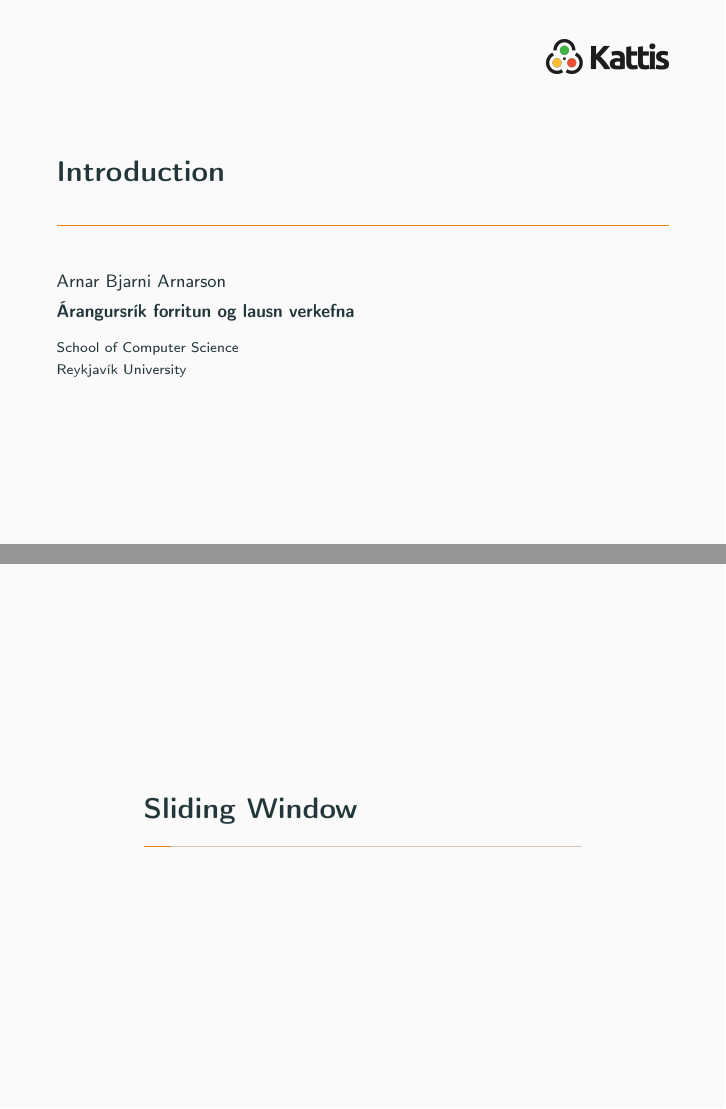
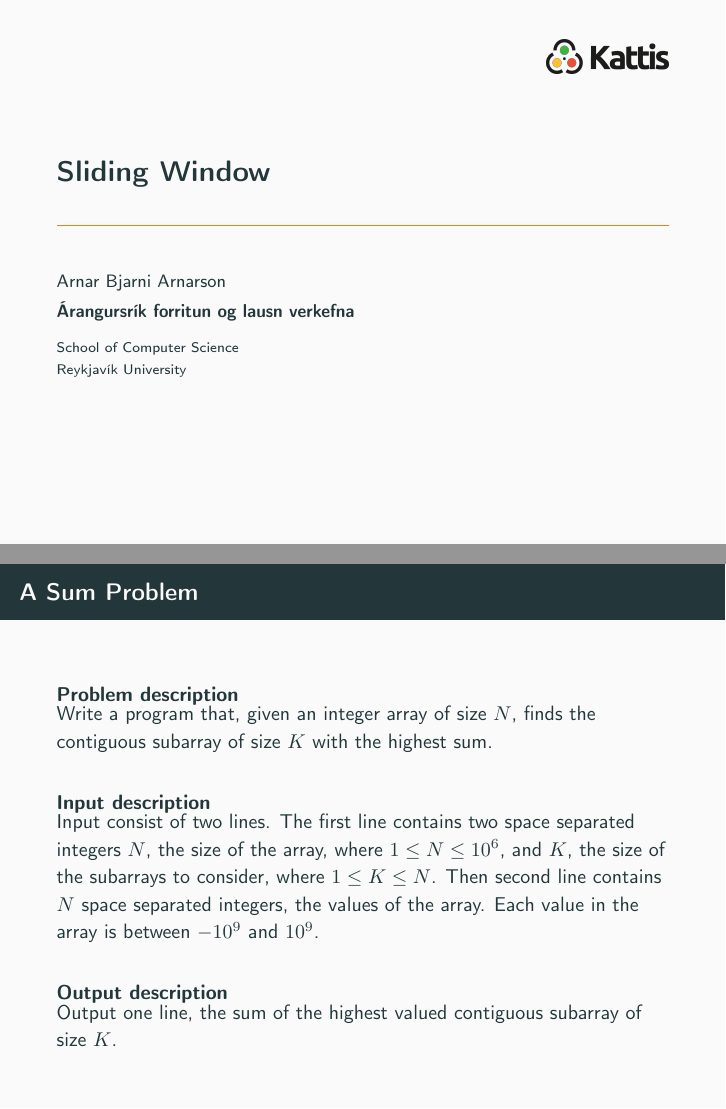
Before and after one commit to atli164/aflv2023glaerur, LaTeX slides (week2/slidingwindow/slidingwindow.tex): pages 1 and 2 of 61 before the commit and pages 1 and 2 of 60 after it, joined at a grey line. Compiled offline with pdfLaTeX.

Commit message:
Fix title

```diff
--- a/week2/slidingwindow/slidingwindow.tex
+++ b/week2/slidingwindow/slidingwindow.tex
@@ -36,7 +36,7 @@
 
 \graphicspath{{myndir/}}
 
-\title{Introduction}
+\title{Sliding Window}
 \author{Arnar Bjarni Arnarson}
 \institute{\href{http://ru.is/td}{School of Computer Science} \\[2pt] \href{http://ru.is}{Reykjavík University}}
 \titlegraphic{\hfill\includegraphics[height=0.6cm]{../../shared/kattis}}
@@ -47,8 +47,6 @@
 \begin{frame}[plain]
     \titlepage
 \end{frame}
-
-\section*{Sliding Window}
 
 \begin{frame}[plain]
 	\frametitle{A Sum Problem}
```
